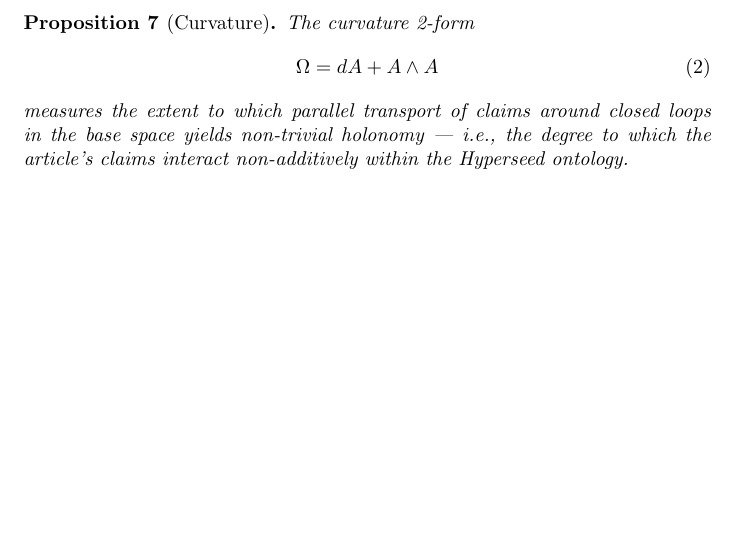
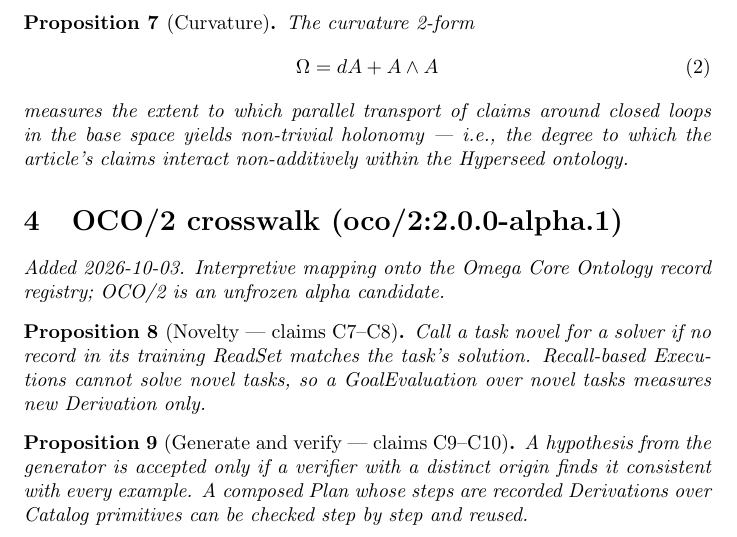
Before and after one commit to bgoertzel-sing/hyperseed-formalizations, a LaTeX paper (substack/2026-05-08-playing-around-with-the-arc-agi-3/formalization.tex): part of page 3 of 3, cut so that both start at the same text, the shorter picture padded with empty space. Compiled offline with pdfLaTeX.

Commit message:
Add OCO/2 crosswalk to playing-around-with-the-arc-agi-3

```diff
--- a/substack/2026-05-08-playing-around-with-the-arc-agi-3/formalization.tex
+++ b/substack/2026-05-08-playing-around-with-the-arc-agi-3/formalization.tex
@@ -97,4 +97,18 @@ The curvature 2-form
 measures the extent to which parallel transport of claims around closed loops in the base space yields non-trivial holonomy --- i.e., the degree to which the article's claims interact non-additively within the Hyperseed ontology.
 \end{proposition}
 
+
+%======================================================================
+\section{OCO/2 crosswalk (oco/2:2.0.0-alpha.1)}
+\emph{Added 2026-10-03. Interpretive mapping onto the Omega Core Ontology
+record registry; OCO/2 is an unfrozen alpha candidate.}
+
+\begin{proposition}[Novelty --- claims C7--C8]
+Call a task novel for a solver if no record in its training ReadSet matches the task's solution. Recall-based Executions cannot solve novel tasks, so a GoalEvaluation over novel tasks measures new Derivation only.
+\end{proposition}
+
+\begin{proposition}[Generate and verify --- claims C9--C10]
+A hypothesis from the generator is accepted only if a verifier with a distinct origin finds it consistent with every example. A composed Plan whose steps are recorded Derivations over Catalog primitives can be checked step by step and reused.
+\end{proposition}
+
 \end{document}
```
Also changed, not shown: substack/2026-05-08-playing-around-with-the-arc-agi-3/claims.md (+20 -0 lines), substack/2026-05-08-playing-around-with-the-arc-agi-3/README.md, 1 other file.
